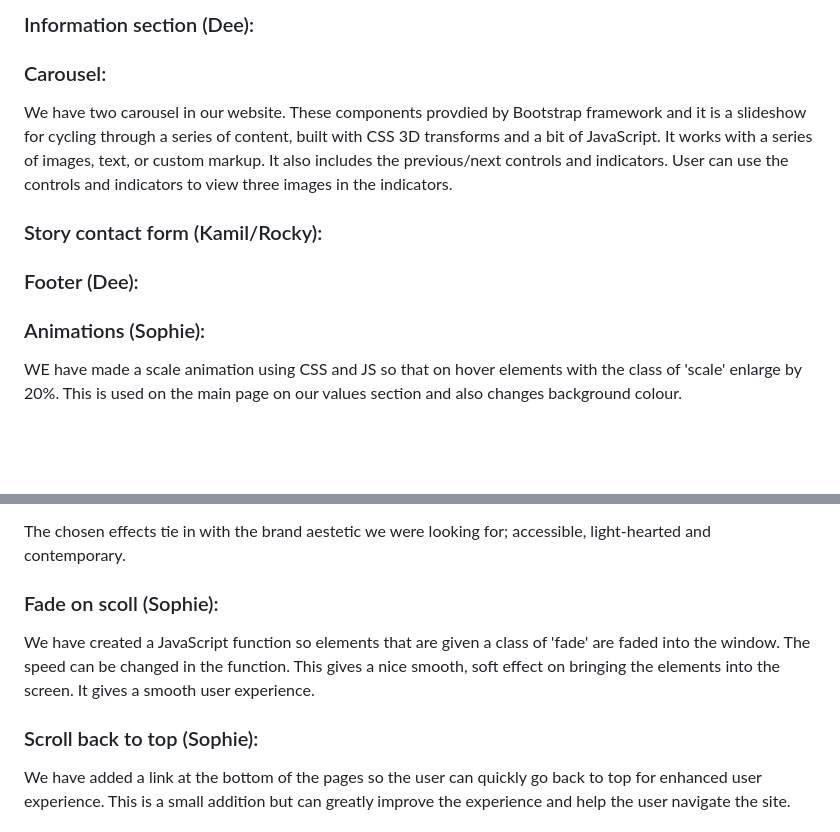
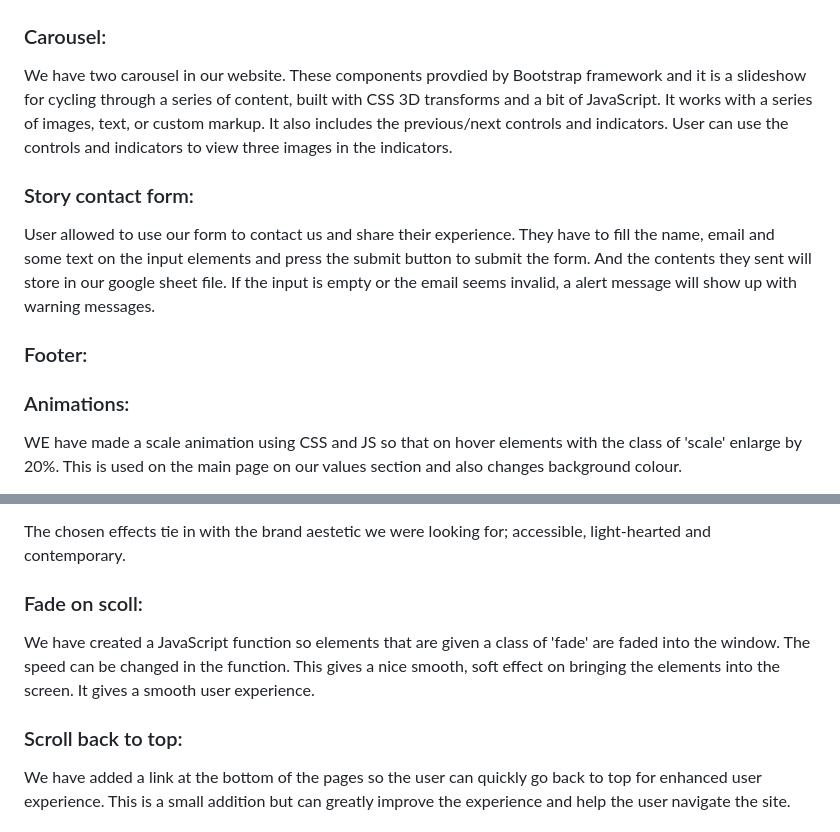
Before and after one commit to kamil-kw/pink-is-the-new-kindness, a Markdown page: README.md, 2 parts joined by grey strips. Drawn GitHub-style; blank space fills up the shorter version.

```diff
--- a/README.md
+++ b/README.md
@@ -191,15 +196,14 @@ Navbar includes two links Home and Stories both will show highlights once active
 
-
-### Information section (Dee):
 
 ### Carousel:
 We have two carousel in our website. These components provdied by Bootstrap framework and it is a slideshow for cycling through a series of content, built with CSS 3D transforms and a bit of JavaScript. It works with a series of images, text, or custom markup. It also includes the previous/next controls and indicators. User can use the controls and indicators to view three images in the indicators.
 
-### Story contact form (Kamil/Rocky):
+### Story contact form:
+User allowed to use our form to contact us and share their experience. They have to fill the name, email and some text on the input elements and press the submit button to submit the form. And the contents they sent will store in our google sheet file. If the input is empty or the email seems invalid, a alert message will show up with warning messages.
 
-### Footer (Dee):
+### Footer:
 
-### Animations (Sophie):
+### Animations:
 
 WE have made a scale animation using CSS and JS so that on hover elements with the class of 'scale' enlarge by 20%. This is used on the main page on our values section and also changes background colour.
 
@@ -215,12 +219,10 @@ Finally, we have added a pulse and change colour effect on the Share your story
 
 The chosen effects tie in with the brand aestetic we were looking for; accessible, light-hearted and contemporary.
 
-### Fade on scoll (Sophie):
-
+### Fade on scoll:
 We have created a JavaScript function so elements that are given a class of 'fade' are faded into the window. The speed can be changed in the function. This gives a nice smooth, soft effect on bringing the elements into the screen. It gives a smooth user experience.
 
-### Scroll back to top (Sophie):
-
+### Scroll back to top:
 We have added a link at the bottom of the pages so the user can quickly go back to top for enhanced user experience. This is a small addition but can greatly improve the experience and help the user navigate the site.
 
 ### Fav icon:
```
Also changed, not shown: other parts of README.md (+41 -37 lines), assets/images/readme/screen-devices.png (added).
